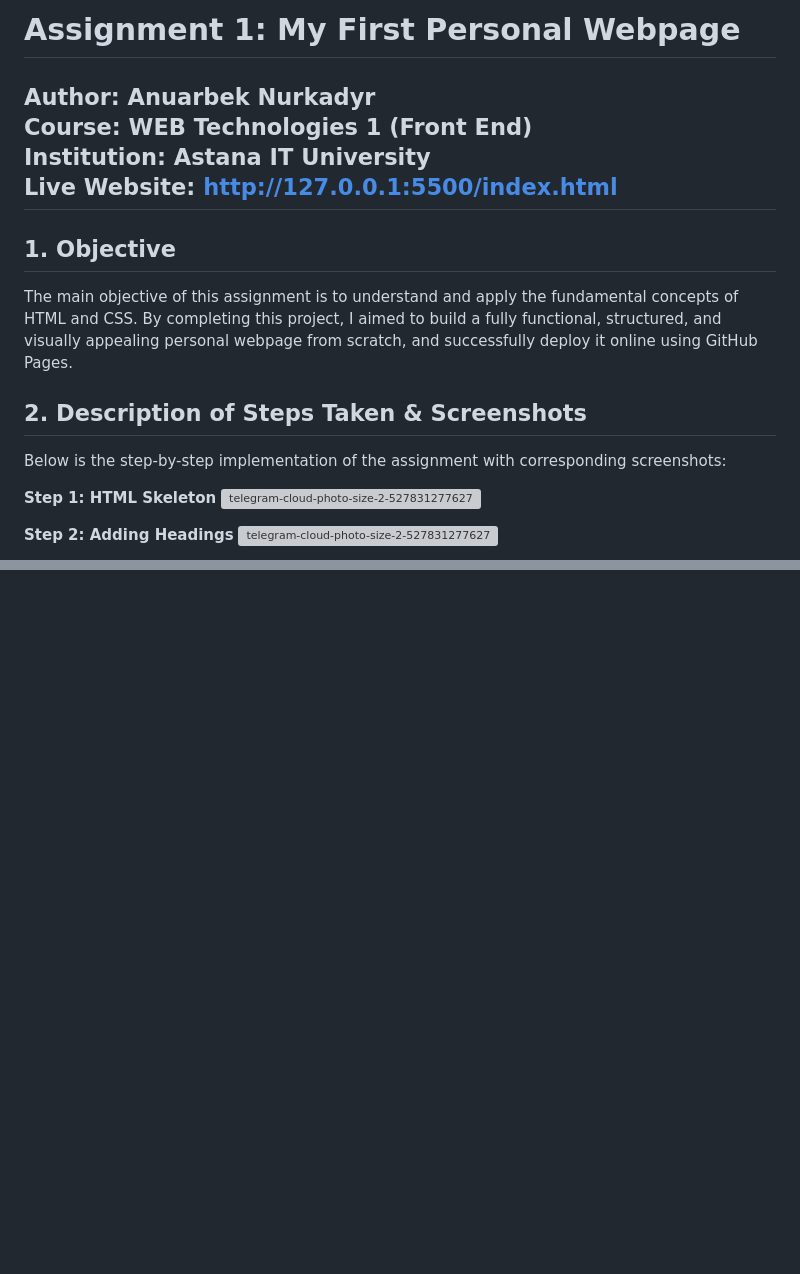
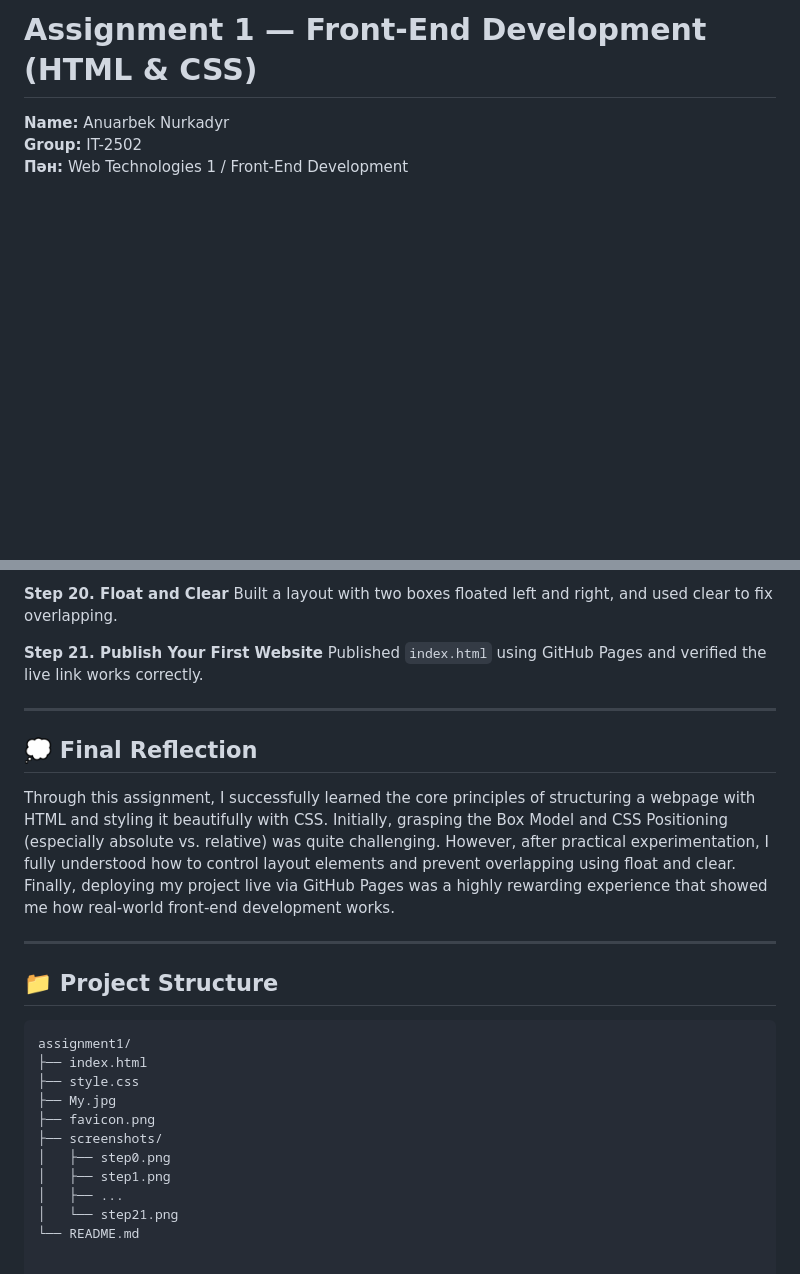
Before and after one commit to Nkdr21/web_assignment1, a Markdown page: README.md, 2 parts joined by grey strips. GitHub-like rendering; blank space fills up the shorter version; grey boxes are pictures that could not be loaded.

````diff
--- a/README.md
+++ b/README.md
@@ -1,22 +1,6 @@
-# Assignment 1: My First Personal Webpage
+# Assignment 1 — Front-End Development (HTML & CSS)
 
-**Author:** Anuarbek Nurkadyr
-**Course:** WEB Technologies 1 (Front End)
-**Institution:** Astana IT University
-**Live Website:** http://127.0.0.1:5500/index.html
----
+**Name:** Anuarbek Nurkadyr
+**Group:** IT-2502
+**Пән:** Web Technologies 1 / Front-End Development
 
-## 1. Objective
-The main objective of this assignment is to understand and apply the fundamental concepts of HTML and CSS. By completing this project, I aimed to build a fully functional, structured, and visually appealing personal webpage from scratch, and successfully deploy it online using GitHub Pages.
-
-## 2. Description of Steps Taken & Screenshots
-
-Below is the step-by-step implementation of the assignment with corresponding screenshots:
-
-**Step 1: HTML Skeleton**
-<img width="1280" height="800" alt="telegram-cloud-photo-size-2-5278312776277368983-y" src="https://github.com/user-attachments/assets/63ae70ae-4ef6-433d-bb91-ed75b0a355d2" />
-
-
-**Step 2: Adding Headings**
-<img width="1280" height="800" alt="telegram-cloud-photo-size-2-5278312776277369245-y" src="https://github.com/user-attachments/assets/69b9d542-6d16-4d20-9b19-2db57f9d5f45" />
-
@@ -85,0 +103,26 @@ This assignment was a highly valuable practical experience. Building the webpage
+**Step 20. Float and Clear**
+Built a layout with two boxes floated left and right, and used clear to fix overlapping.
+
+**Step 21. Publish Your First Website**
+Published `index.html` using GitHub Pages and verified the live link works correctly.
+
+---
+
+## 💭 Final Reflection
+Through this assignment, I successfully learned the core principles of structuring a webpage with HTML and styling it beautifully with CSS. Initially, grasping the Box Model and CSS Positioning (especially absolute vs. relative) was quite challenging. However, after practical experimentation, I fully understood how to control layout elements and prevent overlapping using float and clear. Finally, deploying my project live via GitHub Pages was a highly rewarding experience that showed me how real-world front-end development works.
+
+---
+
+## 📁 Project Structure
+```text
+assignment1/
+├── index.html
+├── style.css
+├── My.jpg
+├── favicon.png
+├── screenshots/
+│   ├── step0.png
+│   ├── step1.png
+│   ├── ...
+│   └── step21.png
+└── README.md
````
Also changed, not shown: other parts of README.md (+93 -60 lines).
